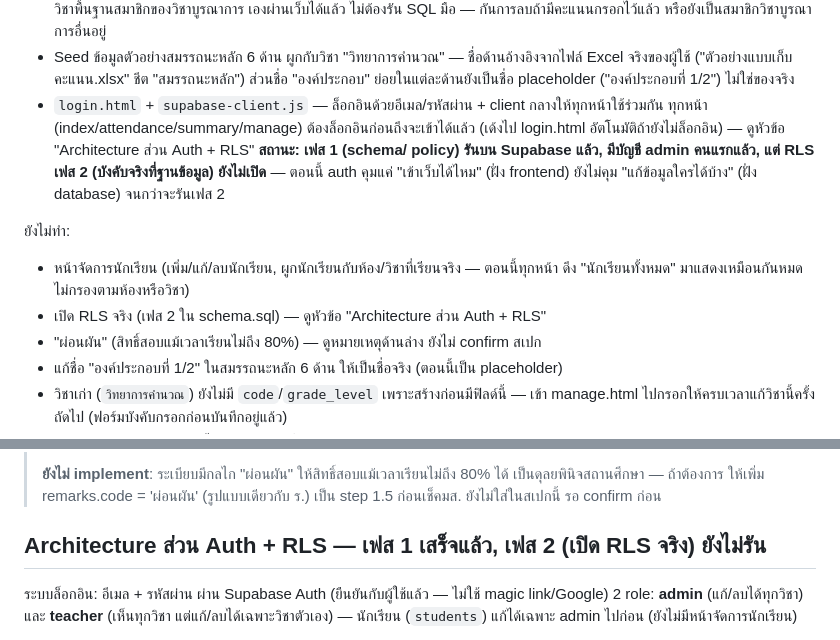
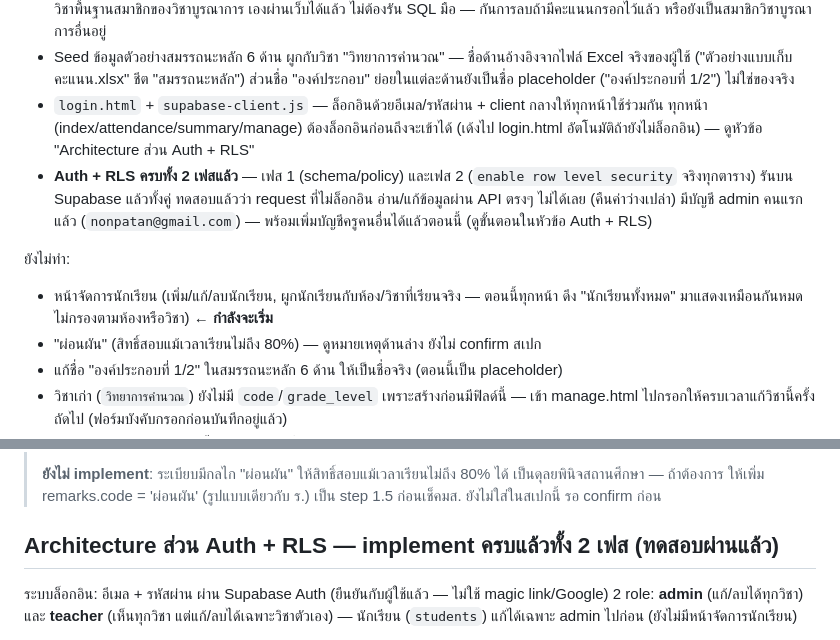
Before and after one commit to nonpatan/CRS_Score, a Markdown page: CLAUDE.md, 2 parts joined by grey strips. Drawn GitHub-style.

```diff
--- a/CLAUDE.md
+++ b/CLAUDE.md
@@ -33,16 +33,16 @@
   Excel จริงของผู้ใช้ ("ตัวอย่างแบบเก็บคะแนน.xlsx" ชีต "สมรรถนะหลัก") ส่วนชื่อ "องค์ประกอบ"
   ย่อยในแต่ละด้านยังเป็นชื่อ placeholder ("องค์ประกอบที่ 1/2") ไม่ใช่ของจริง
 - `login.html` + `supabase-client.js` — ล็อกอินด้วยอีเมล/รหัสผ่าน + client กลางให้ทุกหน้าใช้ร่วมกัน
-  ทุกหน้า (index/attendance/summary/manage) ต้องล็อกอินก่อนถึงจะเข้าได้แล้ว (เด้งไป login.html
-  อัตโนมัติถ้ายังไม่ล็อกอิน) — ดูหัวข้อ "Architecture ส่วน Auth + RLS" **สถานะ: เฟส 1 (schema/
-  policy) รันบน Supabase แล้ว, มีบัญชี admin คนแรกแล้ว, แต่ RLS เฟส 2 (บังคับจริงที่ฐานข้อมูล)
-  ยังไม่เปิด** — ตอนนี้ auth คุมแค่ "เข้าเว็บได้ไหม" (ฝั่ง frontend) ยังไม่คุม "แก้ข้อมูลใครได้บ้าง"
-  (ฝั่ง database) จนกว่าจะรันเฟส 2
+  ทุกหน้า (index/attendance/summary/manage) ต้องล็อกอินก่อนถึงจะเข้าได้ (เด้งไป login.html
+  อัตโนมัติถ้ายังไม่ล็อกอิน) — ดูหัวข้อ "Architecture ส่วน Auth + RLS"
+- **Auth + RLS ครบทั้ง 2 เฟสแล้ว** — เฟส 1 (schema/policy) และเฟส 2 (`enable row level
+  security` จริงทุกตาราง) รันบน Supabase แล้วทั้งคู่ ทดสอบแล้วว่า request ที่ไม่ล็อกอิน
+  อ่าน/แก้ข้อมูลผ่าน API ตรงๆ ไม่ได้เลย (คืนค่าว่างเปล่า) มีบัญชี admin คนแรกแล้ว
+  (`nonpatan@gmail.com`) — พร้อมเพิ่มบัญชีครูคนอื่นได้แล้วตอนนี้ (ดูขั้นตอนในหัวข้อ Auth + RLS)
 
 ยังไม่ทำ:
 - หน้าจัดการนักเรียน (เพิ่ม/แก้/ลบนักเรียน, ผูกนักเรียนกับห้อง/วิชาที่เรียนจริง — ตอนนี้ทุกหน้า
-  ดึง "นักเรียนทั้งหมด" มาแสดงเหมือนกันหมด ไม่กรองตามห้องหรือวิชา)
-- เปิด RLS จริง (เฟส 2 ใน schema.sql) — ดูหัวข้อ "Architecture ส่วน Auth + RLS"
+  ดึง "นักเรียนทั้งหมด" มาแสดงเหมือนกันหมด ไม่กรองตามห้องหรือวิชา) ← **กำลังจะเริ่ม**
 - "ผ่อนผัน" (สิทธิ์สอบแม้เวลาเรียนไม่ถึง 80%) — ดูหมายเหตุด้านล่าง ยังไม่ confirm สเปก
 - แก้ชื่อ "องค์ประกอบที่ 1/2" ในสมรรถนะหลัก 6 ด้าน ให้เป็นชื่อจริง (ตอนนี้เป็น placeholder)
 - วิชาเก่า (`วิทยาการคำนวณ`) ยังไม่มี `code`/`grade_level` เพราะสร้างก่อนมีฟิลด์นี้ — เข้า
@@ -205,7 +205,7 @@ total_periods   จำนวนคาบเรียนทั้งหมดท
 > เป็นดุลยพินิจสถานศึกษา — ถ้าต้องการ ให้เพิ่ม remarks.code = 'ผ่อนผัน' (รูปแบบเดียวกับ ร.)
 > เป็น step 1.5 ก่อนเช็คมส. ยังไม่ใส่ในสเปกนี้ รอ confirm ก่อน
 
-## Architecture ส่วน Auth + RLS — เฟส 1 เสร็จแล้ว, เฟส 2 (เปิด RLS จริง) ยังไม่รัน
+## Architecture ส่วน Auth + RLS — implement ครบแล้วทั้ง 2 เฟส (ทดสอบผ่านแล้ว)
 
 ระบบล็อกอิน: อีเมล + รหัสผ่าน ผ่าน Supabase Auth (ยืนยันกับผู้ใช้แล้ว — ไม่ใช้ magic link/Google)
 2 role: **admin** (แก้/ลบได้ทุกวิชา) และ **teacher** (เห็นทุกวิชา แต่แก้/ลบได้เฉพาะวิชาตัวเอง)
```
Also changed, not shown: other parts of CLAUDE.md (+30 -31 lines).
